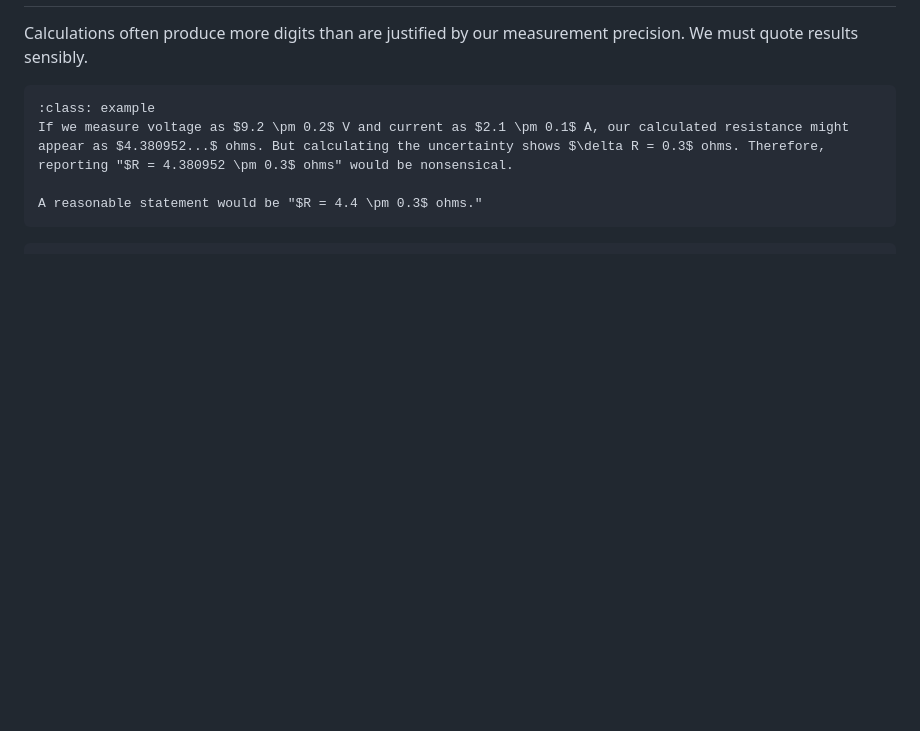
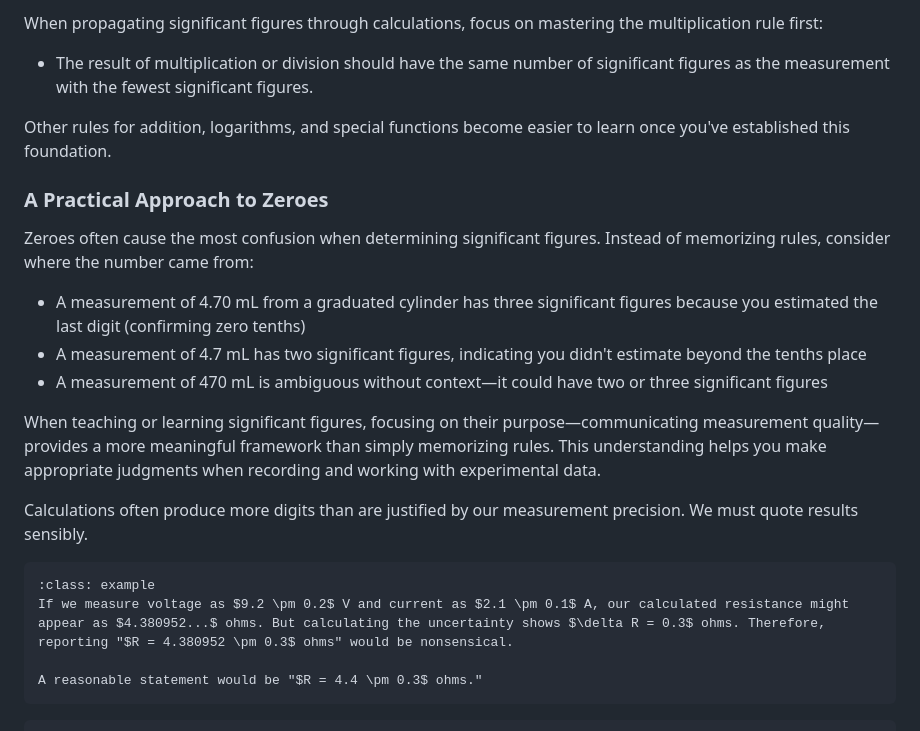
Before and after one commit to veillette/hands-on, a Markdown page: content/Chapter2.md, the part around one of its changes. Rendered like a GitHub page; blank space fills up the shorter version.

```diff
--- a/content/Chapter2.md
+++ b/content/Chapter2.md
@@ -245,3 +297,17 @@ $$\delta z = \left|\frac{x}{\sqrt{x^2 + y^2}}\right|\delta x + \left|\frac{y}{\s
+When propagating significant figures through calculations, focus on mastering the multiplication rule first:
+- The result of multiplication or division should have the same number of significant figures as the measurement with the fewest significant figures.
+
+Other rules for addition, logarithms, and special functions become easier to learn once you've established this foundation.
+
+### A Practical Approach to Zeroes
+
+Zeroes often cause the most confusion when determining significant figures. Instead of memorizing rules, consider where the number came from:
+
+- A measurement of 4.70 mL from a graduated cylinder has three significant figures because you estimated the last digit (confirming zero tenths)
+- A measurement of 4.7 mL has two significant figures, indicating you didn't estimate beyond the tenths place
+- A measurement of 470 mL is ambiguous without context—it could have two or three significant figures
+
+When teaching or learning significant figures, focusing on their purpose—communicating measurement quality—provides a more meaningful framework than simply memorizing rules. This understanding helps you make appropriate judgments when recording and working with experimental data.
 
 Calculations often produce more digits than are justified by our measurement precision. We must quote results sensibly.
 
```
Also changed, not shown: other parts of content/Chapter2.md (+53 -1 lines).
